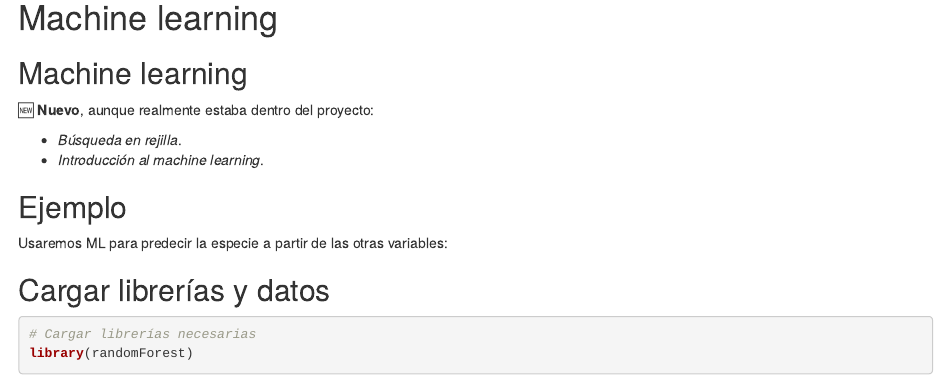
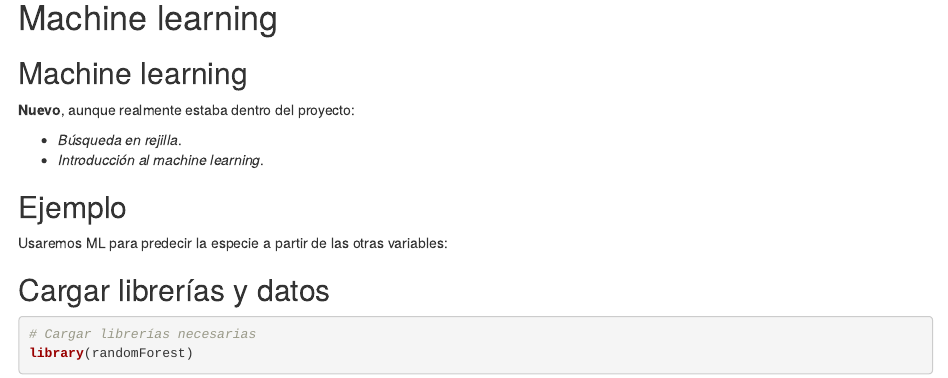
Before and after one commit to RodGal-2020/aprende_R, an R Markdown document (Contenido/99-auxiliar-siguiente_paso.Rmd): the page in a window 1100 px wide, from 5890 px down. Rendered offline with R 4.5, knitr and Pandoc, with nearby package versions; both versions are drawn in the output format of the newer one.

Commit message:
Cualquier opción vale

```diff
--- a/Contenido/99-auxiliar-siguiente_paso.Rmd
+++ b/Contenido/99-auxiliar-siguiente_paso.Rmd
@@ -6,7 +6,8 @@ date: "`r format(Sys.time(), '%d de %B de %Y')`"
 codification: "UTF-8"
 output:
   # Cambia los comentarios si quieres usar otro formato
-  pdf_document
+  html_document
+  # pdf_document
   # rmdformats::material:
   #   highlight: kate
   # ioslides_presentation:
@@ -208,7 +209,7 @@ ggplot(iris, aes(x = Species, fill = Petal.Size.Category)) +
 
 ## Machine learning
 
-🆕 **Nuevo**, aunque realmente estaba dentro del proyecto:
+**Nuevo**, aunque realmente estaba dentro del proyecto:
 
 - *Búsqueda en rejilla*.
 - *Introducción al machine learning*.
```
